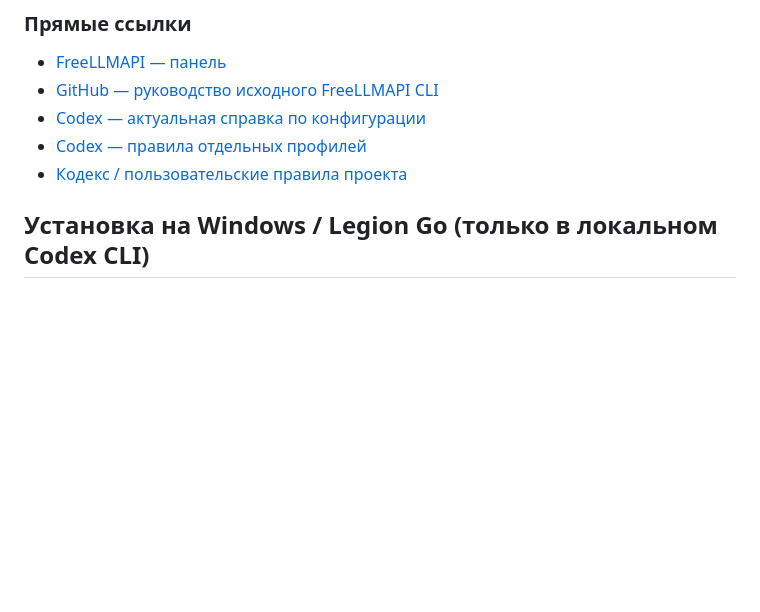
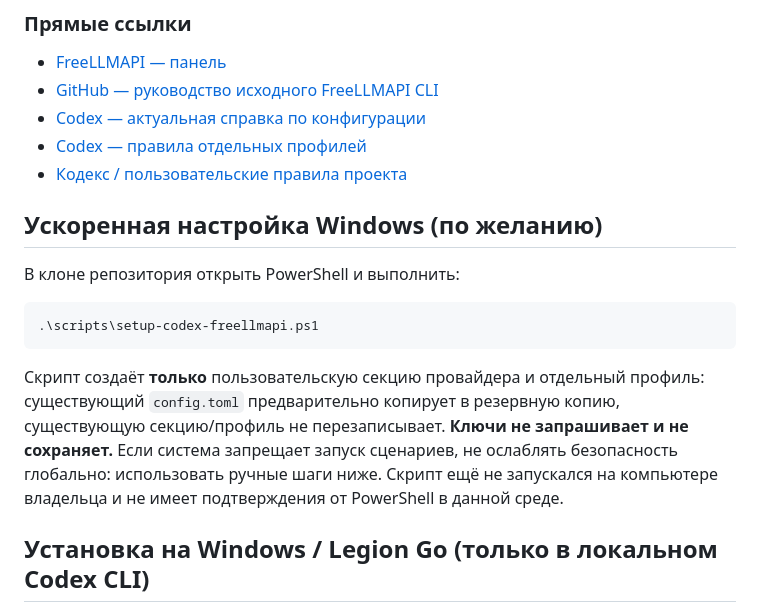
Before and after one commit to shellehs38/my-gpt-chat, a Markdown page: docs/CODEX_FREELLMAPI_CLI.md, the part around the change. GitHub-like rendering; blank space fills up the shorter version.

Commit message:
docs: add optional one-command Windows profile setup with rollback-safe behavior

````diff
--- a/docs/CODEX_FREELLMAPI_CLI.md
+++ b/docs/CODEX_FREELLMAPI_CLI.md
@@ -27,6 +27,16 @@
 - [Codex — актуальная справка по конфигурации](https://learn.chatgpt.com/docs/config-file/config-reference)
 - [Codex — правила отдельных профилей](https://learn.chatgpt.com/docs/config-file/config-advanced)
 - [Кодекс / пользовательские правила проекта](../AGENTS.md)
+
+## Ускоренная настройка Windows (по желанию)
+
+В клоне репозитория открыть PowerShell и выполнить:
+
+```powershell
+.\scripts\setup-codex-freellmapi.ps1
+```
+
+Скрипт создаёт **только** пользовательскую секцию провайдера и отдельный профиль: существующий `config.toml` предварительно копирует в резервную копию, существующую секцию/профиль не перезаписывает. **Ключи не запрашивает и не сохраняет.** Если система запрещает запуск сценариев, не ослаблять безопасность глобально: использовать ручные шаги ниже. Скрипт ещё не запускался на компьютере владельца и не имеет подтверждения от PowerShell в данной среде.
 
 ## Установка на Windows / Legion Go (только в локальном Codex CLI)
 
````
